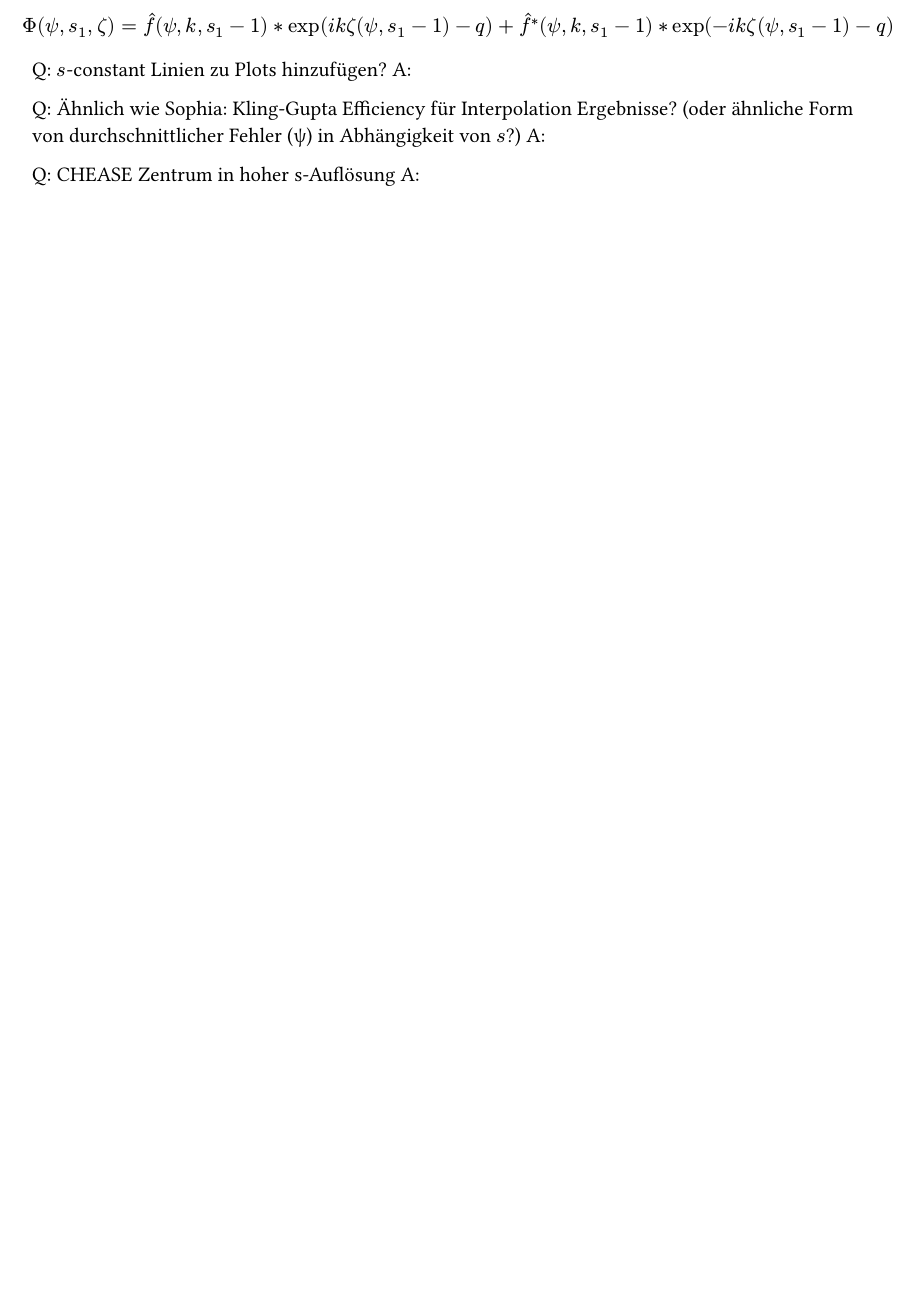
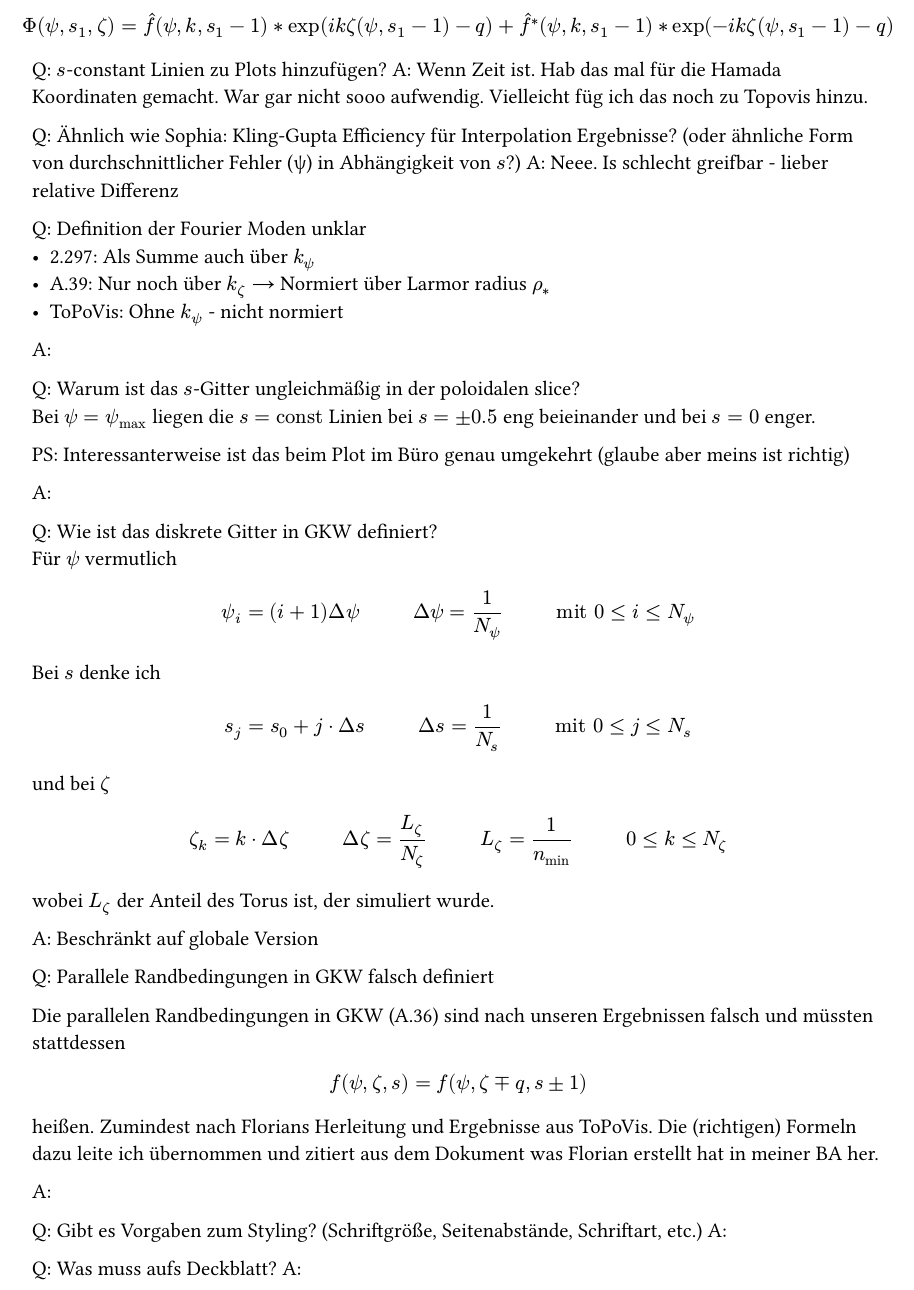
Before and after one commit to felifluid/bachelorarbeit, a Typst document (thesis/notes.typ): part of page 2 of 2, cut so that both start at the same text, the shorter picture padded with empty space. Compiled offline with Typst 0.15.

Commit message:
feat(notes): add questions

```diff
--- a/thesis/notes.typ
+++ b/thesis/notes.typ
@@ -48,10 +48,48 @@ Beim betrachten eines Punktes $s_1 > 0.5$ müsste das für #sym.Phi heißen:
 $ Phi(psi, s_1, zeta) = hat(f)(psi, k, s_1 - 1) * exp(i k zeta(psi, s_1 - 1) - q) + hat(f)^*(psi, k, s_1 -1) * exp(-i k zeta(psi, s_1 - 1) -q) $
 
 Q: $s$-constant Linien zu Plots hinzufügen?
+A: Wenn Zeit ist.
+   Hab das mal für die Hamada Koordinaten gemacht. War gar nicht sooo aufwendig. Vielleicht füg ich das noch zu Topovis hinzu.
+
+Q: Ähnlich wie Sophia: Kling-Gupta Efficiency für Interpolation Ergebnisse? (oder ähnliche Form von durchschnittlicher Fehler (#sym.psi) in Abhängigkeit von $s$?)
+A: Neee. Is schlecht greifbar - lieber relative Differenz
+
+Q: Definition der Fourier Moden unklar \
+  - 2.297: Als Summe auch über $k_psi$
+  - A.39: Nur noch über $k_zeta$ → Normiert über Larmor radius $rho_*$
+  - ToPoVis: Ohne $k_psi$ - nicht normiert
 A:
 
-Q: Ähnlich wie Sophia: Kling-Gupta Efficiency für Interpolation Ergebnisse? (oder ähnliche Form von durchschnittlicher Fehler (#sym.psi) in Abhängigkeit von $s$?)
+Q: Warum ist das $s$-Gitter ungleichmäßig in der poloidalen slice? \
+  Bei $psi=psi_max$ liegen die $s="const"$ Linien bei $s=plus.minus 0.5$ eng beieinander und bei $s=0$ enger.
+
+  PS: Interessanterweise ist das beim Plot im Büro genau umgekehrt (glaube aber meins ist richtig)
+
 A:
 
-Q: CHEASE Zentrum in hoher s-Auflösung
+Q: Wie ist das diskrete Gitter in GKW definiert? \
+  Für $psi$ vermutlich
+  $ psi_i = (i+1) Delta psi #h(1cm) Delta psi = 1/N_psi #h(1cm) "mit" 0 <= i <= N_psi $
+  Bei $s$ denke ich
+  $ s_j = s_0 + j dot Delta s #h(1cm) Delta s = 1/N_s #h(1cm) "mit" 0<=j<=N_s $
+  und bei $zeta$
+  $ zeta_k = k dot Delta zeta #h(1cm) Delta zeta = L_zeta/N_zeta #h(1cm) L_zeta = 1/n_"min" #h(1cm) 0 <= k <= N_zeta $
+  wobei $L_zeta$ der Anteil des Torus ist, der simuliert wurde.
+
+A: Beschränkt auf globale Version
+
+Q: Parallele Randbedingungen in GKW falsch definiert
+
+  Die parallelen Randbedingungen in GKW (A.36) sind nach unseren Ergebnissen falsch und müssten stattdessen
+  $ f(psi, zeta, s) = f(psi, zeta minus.plus q, s plus.minus 1) $
+  heißen.
+  Zumindest nach Florians Herleitung und Ergebnisse aus ToPoVis.
+  Die (richtigen) Formeln dazu leite ich übernommen und zitiert aus dem Dokument was Florian erstellt hat in meiner BA her.
+
 A:
+
+Q: Gibt es Vorgaben zum Styling? (Schriftgröße, Seitenabstände, Schriftart, etc.)
+A:
+
+Q: Was muss aufs Deckblatt?
+A:
```
